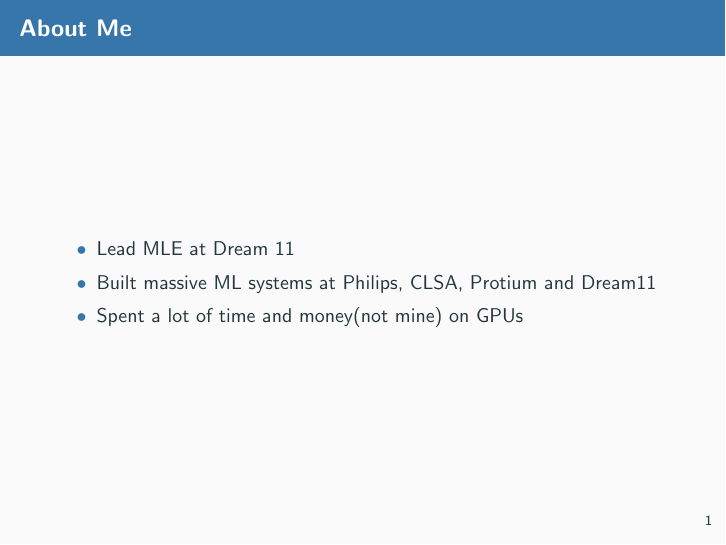
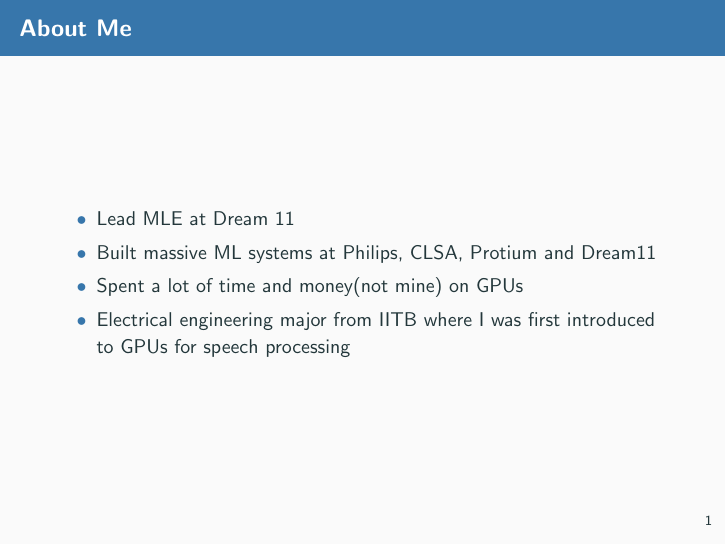
Before and after one commit to dhruvnigam93/gpus-fuss, LaTeX slides (presentation.tex): page 2 of 24. Compiled offline with pdfLaTeX.

Commit message:
fianl final

```diff
--- a/presentation.tex
+++ b/presentation.tex
@@ -57,6 +57,7 @@
     \item Lead MLE at Dream 11
     \item Built massive ML systems at Philips, CLSA, Protium and Dream11
     \item Spent a lot of time and money(not mine) on GPUs
+    \item Electrical engineering major from IITB where I was first introduced to GPUs for speech processing
   \end{itemize}
 
 \end{frame}
```
Also changed, not shown: presentation.pdf.
